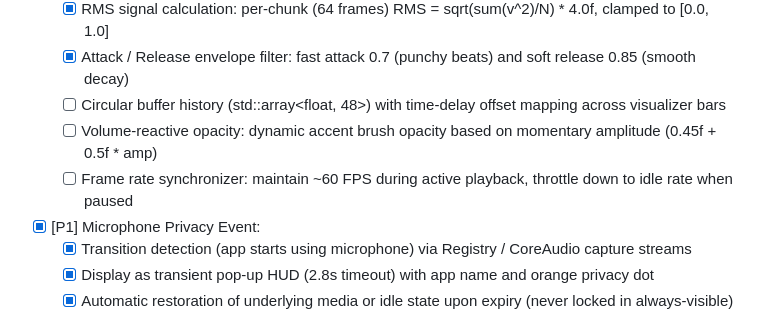
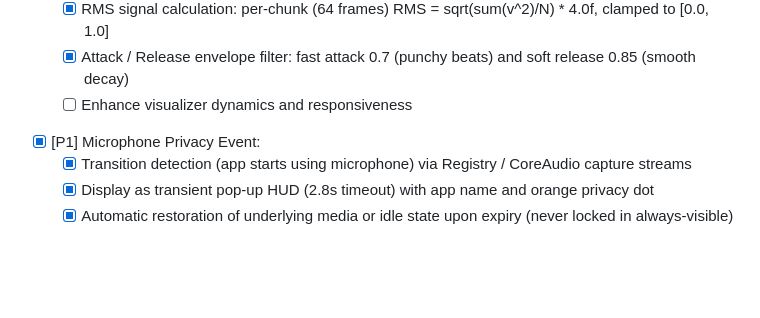
Before and after one commit to Tederby/Win11-Dynamic-Island, a Markdown page: TODO.md, the part around one of its changes. Rendered like a GitHub page; blank space fills up the shorter version.

```diff
--- a/TODO.md
+++ b/TODO.md
@@ -69,9 +76,7 @@ Agents and developers must inspect this document during startup and keep task st
   - [ ] Stall watchdog: auto-reconnect WASAPI client if media reports playing but stream receives no data > 5s
   - [x] RMS signal calculation: per-chunk (64 frames) RMS = sqrt(sum(v^2)/N) * 4.0f, clamped to [0.0, 1.0]
   - [x] Attack / Release envelope filter: fast attack 0.7 (punchy beats) and soft release 0.85 (smooth decay)
-  - [ ] Circular buffer history (std::array<float, 48>) with time-delay offset mapping across visualizer bars
-  - [ ] Volume-reactive opacity: dynamic accent brush opacity based on momentary amplitude (0.45f + 0.5f * amp)
-  - [ ] Frame rate synchronizer: maintain ~60 FPS during active playback, throttle down to idle rate when paused
+  - [ ] Enhance visualizer dynamics and responsiveness
 - [x] [P1] Microphone Privacy Event:
   - [x] Transition detection (app starts using microphone) via Registry / CoreAudio capture streams
   - [x] Display as transient pop-up HUD (2.8s timeout) with app name and orange privacy dot
```
Also changed, not shown: other parts of TODO.md (+21 -14 lines).
